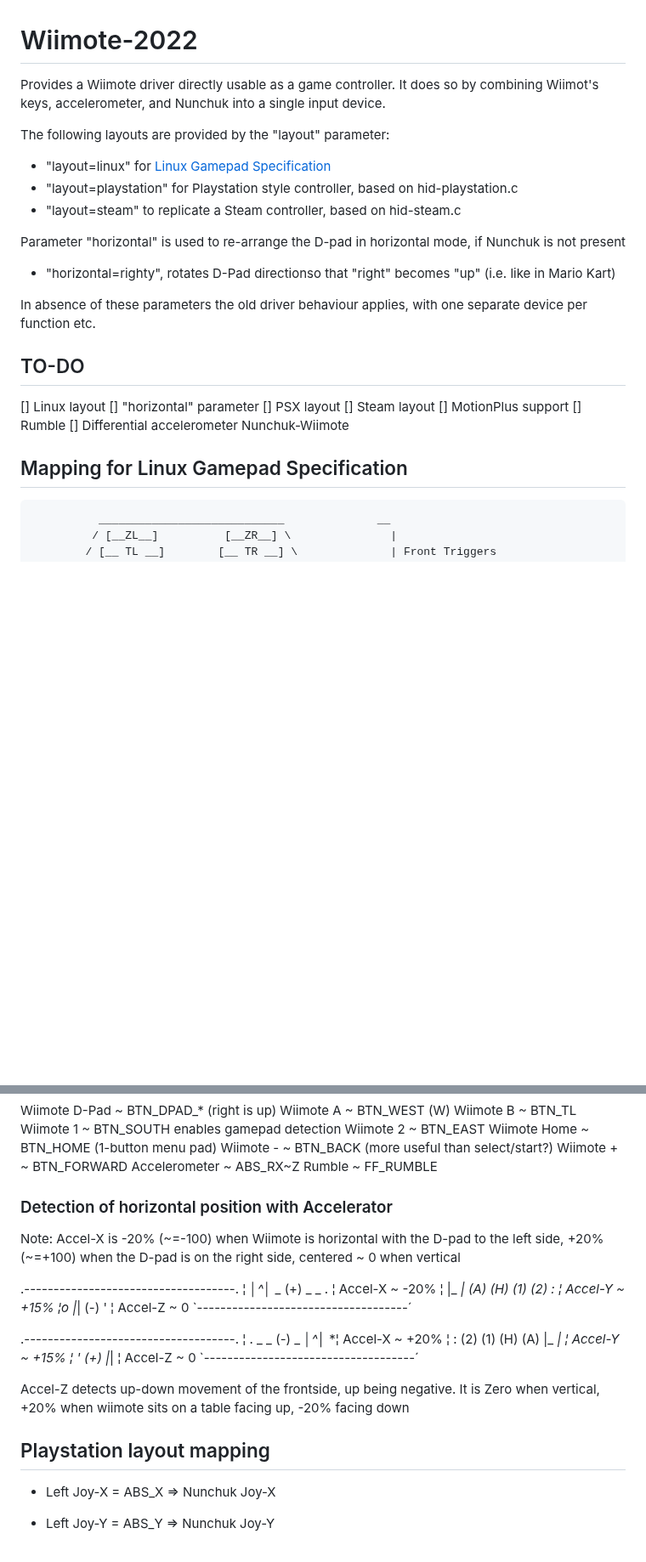
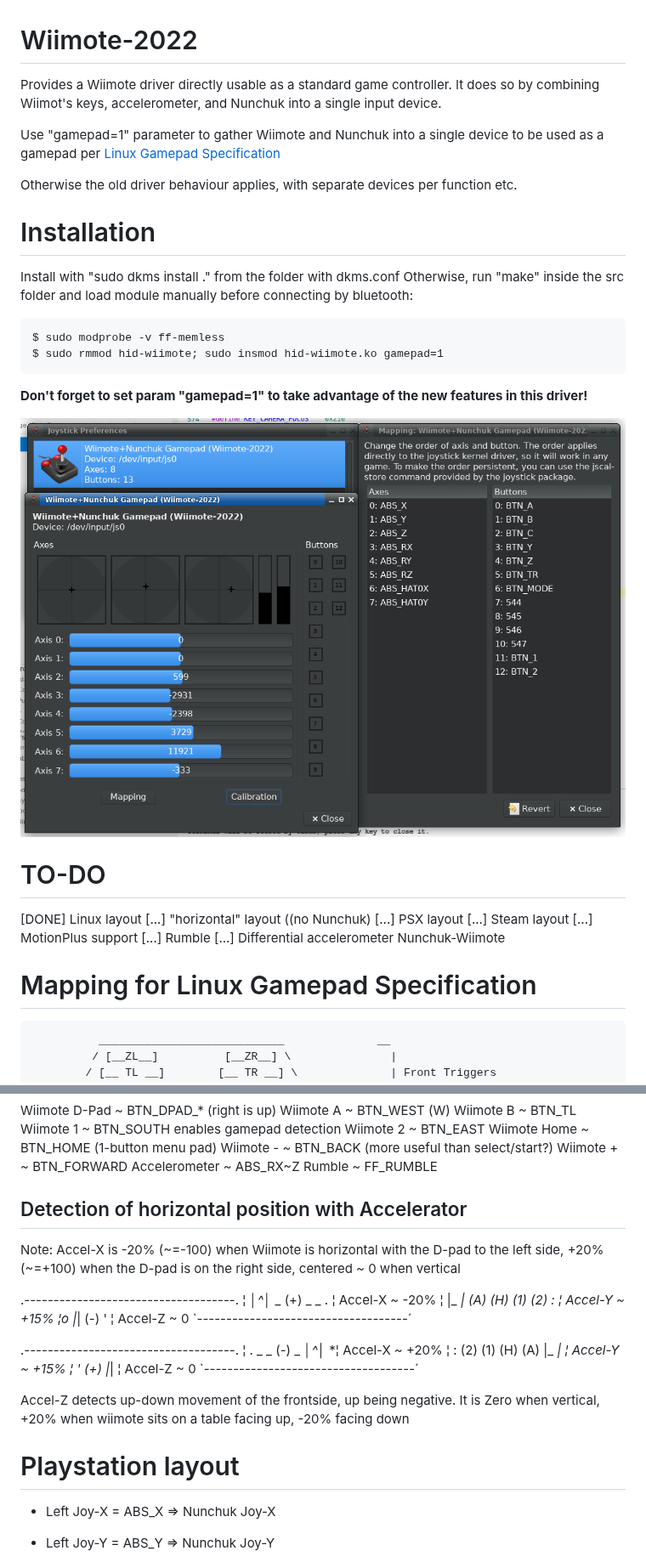
Before and after one commit to gatopeich/Wiimote-2022, a Markdown page: README.md, 2 parts joined by grey strips. Shown at 85% size. GitHub-like rendering; pictures changed too: Screenshot.png (added); blank space fills up the shorter version.

Commit message:
Install instructions

````diff
--- a/README.md
+++ b/README.md
@@ -1,31 +1,36 @@
 # Wiimote-2022
 
-Provides a Wiimote driver directly usable as a game controller.
+Provides a Wiimote driver directly usable as a standard game controller.
 It does so by combining Wiimot's keys, accelerometer, and Nunchuk into a single input device.
 
-The following layouts are provided by the "layout" parameter:
+Use "gamepad=1" parameter to gather Wiimote and Nunchuk into a single device to be used as a
+gamepad per [Linux Gamepad Specification](https://www.kernel.org/doc/html/latest/input/gamepad.html)
 
-* "layout=linux" for [Linux Gamepad Specification](https://www.kernel.org/doc/html/latest/input/gamepad.html)
-* "layout=playstation" for Playstation style controller, based on hid-playstation.c
-* "layout=steam" to replicate a Steam controller, based on hid-steam.c
+Otherwise the old driver behaviour applies, with separate devices per function etc.
 
-Parameter "horizontal" is used to re-arrange the D-pad in horizontal mode, if Nunchuk is not present
+# Installation
+Install with "sudo dkms install ." from the folder with dkms.conf
+Otherwise, run "make" inside the src folder and load module manually before connecting by bluetooth:
+```
+$ sudo modprobe -v ff-memless
+$ sudo rmmod hid-wiimote; sudo insmod hid-wiimote.ko gamepad=1
+```
 
-* "horizontal=righty", rotates D-Pad directionso that "right" becomes "up" (i.e. like in Mario Kart)
+**Don't forget to set param "gamepad=1" to take advantage of the new features in this driver!**
 
-In absence of these parameters the old driver behaviour applies, with one separate device per function etc.
+![Screenshot](Screenshot.png)
 
-## TO-DO
+# TO-DO
 
-[] Linux layout
-[] "horizontal" parameter
-[] PSX layout
-[] Steam layout
-[] MotionPlus support
-[] Rumble
-[] Differential accelerometer Nunchuk-Wiimote
+[DONE] Linux layout
+[...] "horizontal" layout ((no Nunchuk)
+[...] PSX layout
+[...] Steam layout
+[...] MotionPlus support
+[...] Rumble
+[...] Differential accelerometer Nunchuk-Wiimote
 
-## Mapping for Linux Gamepad Specification
+# Mapping for Linux Gamepad Specification
 
 ```
           ____________________________              __
@@ -82,7 +87,7 @@ Wiimote +     ~ BTN_FORWARD
 Accelerometer ~ ABS_RX~Z
 Rumble        ~ FF_RUMBLE
 
-### Detection of horizontal position with Accelerator
+## Detection of horizontal position with Accelerator
 Note: Accel-X is -20% (~=-100) when Wiimote is horizontal with the D-pad to the left side,
 +20% (~=+100) when the D-pad is on the right side, centered ~ 0 when vertical
 
@@ -102,7 +107,7 @@ Accel-Z detects up-down movement of the frontside, up being negative.
 It is Zero when vertical, +20% when wiimote sits on a table facing up, -20% facing down
 
 
-## Playstation layout mapping
+# Playstation layout
 
 - Left Joy-X = ABS_X => Nunchuk Joy-X
 - Left Joy-Y = ABS_Y => Nunchuk Joy-Y
````
Also changed, not shown: other parts of README.md (+1 -1 lines).
